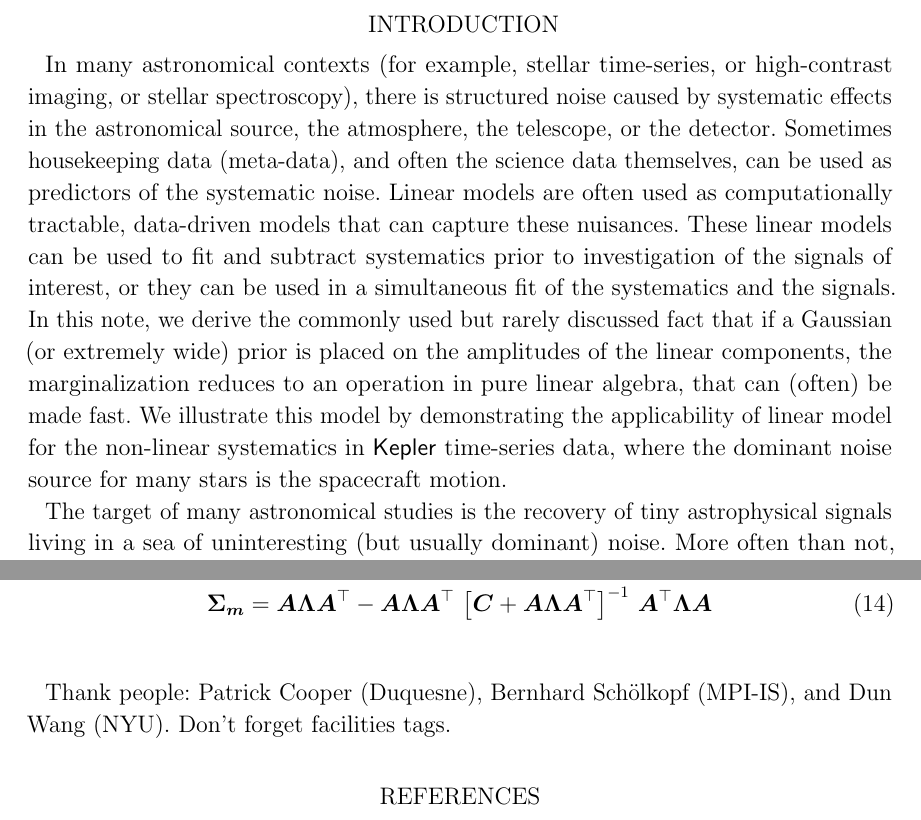
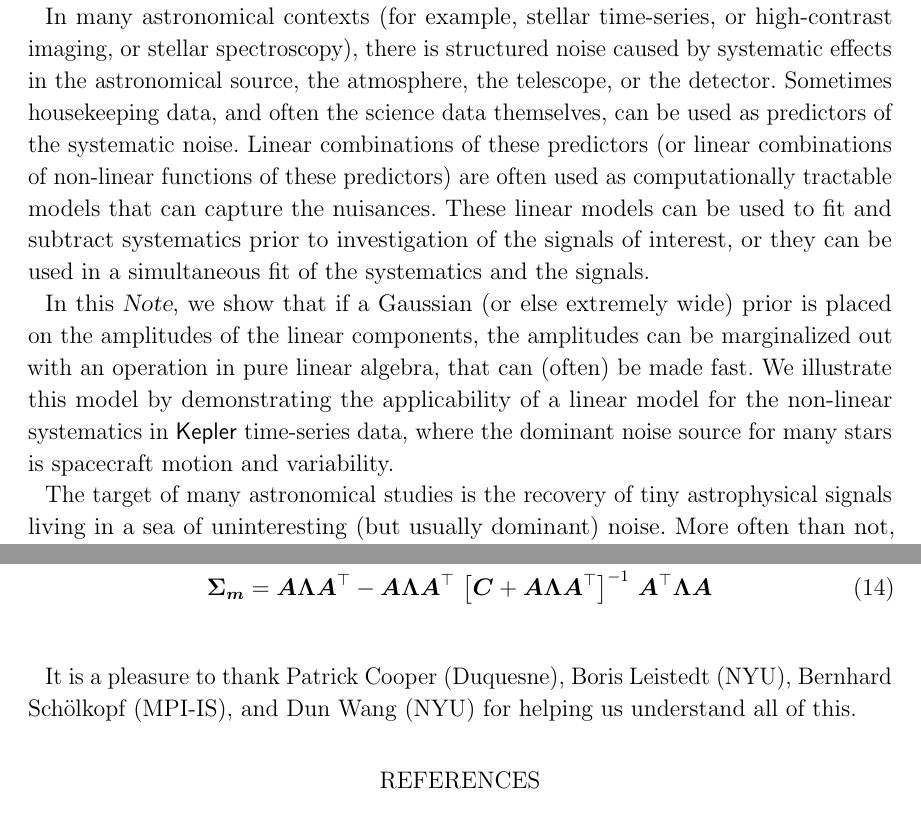
Before and after one commit to dfm/linear-models, a LaTeX paper (ms.tex): two parts of pages 2 and 4 of 4, joined at a grey line, cut at the place of the change. Compiled offline with pdfLaTeX.

Commit message:
first para

```diff
--- a/ms.tex
+++ b/ms.tex
@@ -41,14 +41,7 @@
 \newcommand{\eqalt}[1]{Equation~\eqref{#1}}
 \newcommand{\eqlabel}[1]{\label{eq:#1}}
 
-\newcommand{\sectionname}{Section}
-\newcommand{\sectref}[1]{\ref{sect:#1}}
-\newcommand{\Sect}[1]{\sectionname~\sectref{#1}}
-\newcommand{\sect}[1]{\Sect{#1}}
-\newcommand{\sectalt}[1]{\sectref{#1}}
-\newcommand{\App}[1]{Appendix~\sectref{#1}}
-\newcommand{\app}[1]{\App{#1}}
-\newcommand{\sectlabel}[1]{\label{sect:#1}}
+\newcommand{\documentname}{\textsl{Note}}
 
 \newcommand{\T}{\ensuremath{\mathrm{T}}}
 \newcommand{\dd}{\ensuremath{\,\mathrm{d}}}
@@ -94,45 +87,35 @@
 \author[0000-0002-9328-5652]{Daniel Foreman-Mackey}
 \affil{Center for Computational Astrophysics, Flatiron Institute, 162 Fifth Ave, New York, NY 10010, USA}
 
-\author[0000-0003-2866-9403]{David W.\ Hogg}
+\author[0000-0003-2866-9403]{David W. Hogg}
 \affil{Center for Computational Astrophysics, Flatiron Institute, 162 Fifth Ave, New York, NY 10010, USA}
 \affil{Center for Cosmology and Particle Physics, Department of Physics, New York University, 726 Broadway, New York, NY 10003, USA}
 \affil{Center for Data Science, New York University, 60 Fifth Ave, New York, NY 10011, USA}
 \affil{Max-Planck-Institut f\"ur Astronomie, K\"onigstuhl 17, D-69117 Heidelberg}
 
-%\section{Outline}
-
-%\begin{itemize}
-%\item Lots of places in astronomy where physical models are too complicated:
-%      use linear models; examples.
-%\item Describe math stuff
-%\item Include Gaussian Process
-%\item Include nonlinear model like Dan's transit search
-%\item Linear models can capture nonlinear processes b/c of flexibility
-%\end{itemize}
-
-
-\section{Introduction}
+\section{}
 
 In many astronomical contexts (for example, stellar time-series, or
 high-contrast imaging, or stellar spectroscopy), there is structured
 noise caused by systematic
 effects in the astronomical source, the atmosphere, the telescope, or
 the detector.
-Sometimes housekeeping data (meta-data), and often the science data themselves,
+Sometimes housekeeping data, and often the science data themselves,
 can be used as predictors of the systematic noise.
-Linear models are often used as computationally tractable, data-driven models
-that can capture these nuisances.
+Linear combinations of these predictors (or linear combinations of non-linear functions
+of these predictors) are often used as
+computationally tractable models that can capture the nuisances.
 These linear models can be used to fit and subtract systematics prior to
 investigation of the signals of interest, or they can be used in a
 simultaneous fit of the systematics and the signals.
-In this note, we derive the commonly used but rarely discussed fact that if a
-Gaussian (or extremely wide) prior is placed on the amplitudes of the linear
-components, the marginalization reduces to an operation in pure linear
+
+In this \documentname, we show that if a
+Gaussian (or else extremely wide) prior is placed on the amplitudes of the linear
+components, the amplitudes can be marginalized out with an operation in pure linear
 algebra, that can (often) be made fast.
-We illustrate this model by demonstrating the applicability of linear model
+We illustrate this model by demonstrating the applicability of a linear model
 for the non-linear systematics in \kepler\ time-series data, where the dominant
-noise source for many stars is the spacecraft motion.
+noise source for many stars is spacecraft motion and variability.
 
 The target of many astronomical studies is the recovery of tiny astrophysical
 signals living in a sea of uninteresting (but usually dominant) noise.
@@ -302,11 +285,12 @@ $\bvec{m}$ and covariance $\bvec{\Sigma}_\bvec{m}$ given by
 \end{align}
 
 \acknowledgements
-Thank people:
+It is a pleasure to thank
   Patrick Cooper (Duquesne),
+  Boris Leistedt (NYU),
   Bernhard Sch\"olkopf (MPI-IS), and
-  Dun Wang (NYU).
-Don't forget facilities tags.
+  Dun Wang (NYU)
+for helping us understand all of this.
 
 \bibliography{linear}
 
```
